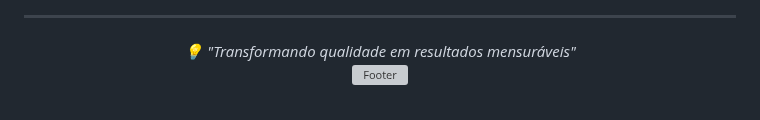
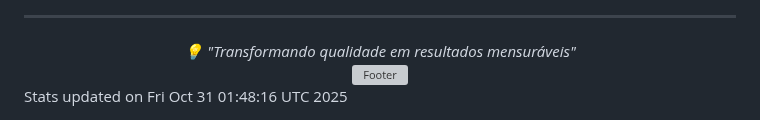
Before and after one commit to Bella5900g/bella5900g, a Markdown page: README.md, the part around the change. Drawn GitHub-style; grey boxes are pictures that could not be loaded.

Commit message:
📊 Update GitHub stats

```diff
--- a/README.md
+++ b/README.md
@@ -114,3 +114,4 @@ Profissional sênior em Qualidade de Software com mais de 10 anos de experiênci
 </div>
 
 <!-- Última atualização: 31/10/2025 00:43:13 -->
+Stats updated on Fri Oct 31 01:48:16 UTC 2025
```
